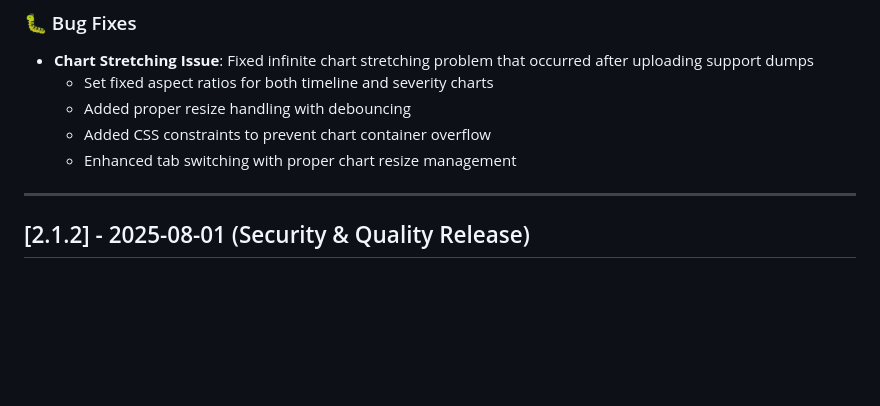
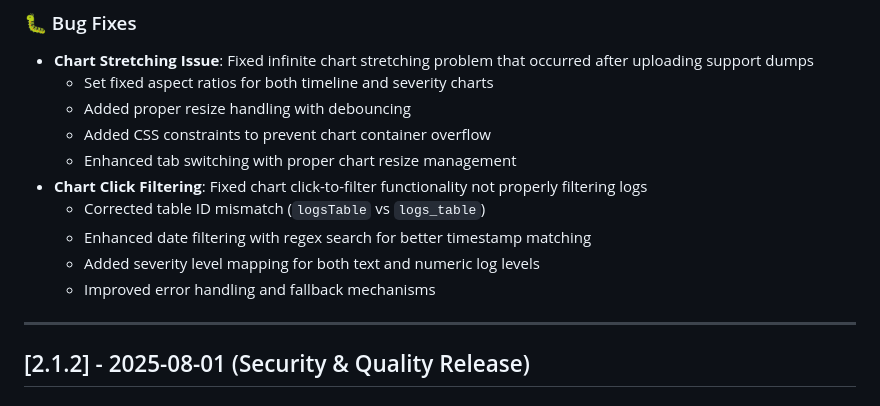
Before and after one commit to Canepro/rocketchat-log-analyzer, a Markdown page: CHANGELOG.md, the part around the change. Rendered like a GitHub page; blank space fills up the shorter version.

Commit message:
📝 Update CHANGELOG with chart filtering bug fix

```diff
--- a/CHANGELOG.md
+++ b/CHANGELOG.md
@@ -34,6 +34,11 @@ and this project adheres to [Semantic Versioning](https://semver.org/).
   - Added proper resize handling with debouncing
   - Added CSS constraints to prevent chart container overflow
   - Enhanced tab switching with proper chart resize management
+- **Chart Click Filtering**: Fixed chart click-to-filter functionality not properly filtering logs
+  - Corrected table ID mismatch (`logsTable` vs `logs_table`)
+  - Enhanced date filtering with regex search for better timestamp matching
+  - Added severity level mapping for both text and numeric log levels
+  - Improved error handling and fallback mechanisms
 
 ---
 
```
